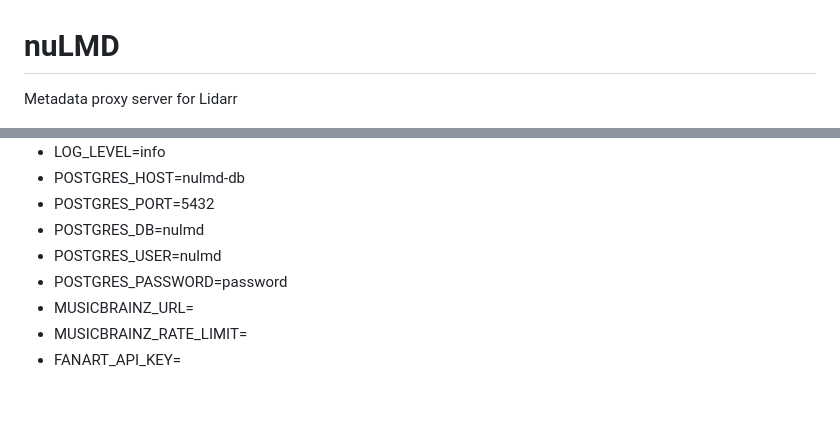
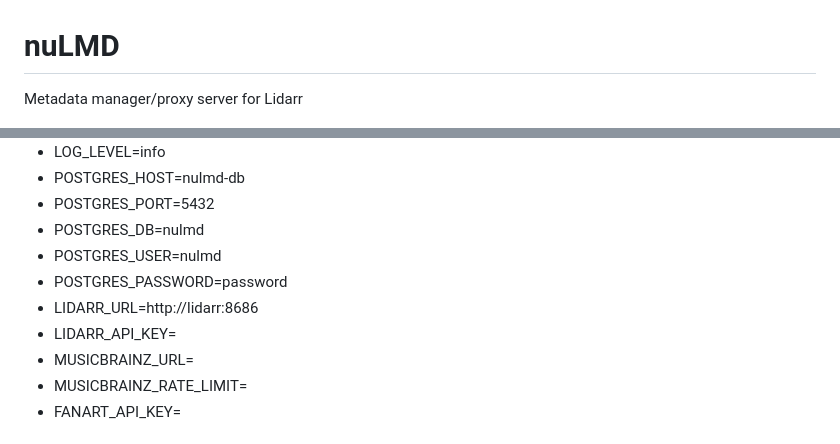
Before and after one commit to ofernander/nuLMD, a Markdown page: README.md, 2 parts joined by grey strips. Drawn GitHub-style; blank space fills up the shorter version.

Commit message:
update: readme

```diff
--- a/README.md
+++ b/README.md
@@ -1,6 +1,6 @@
 # nuLMD
 
-Metadata proxy server for Lidarr
+Metadata manager/proxy server for Lidarr
 
 ![nuLMD](/public/assets/project_screen.png)
 
@@ -224,6 +224,8 @@ networks:
 - POSTGRES_DB=nulmd
 - POSTGRES_USER=nulmd
 - POSTGRES_PASSWORD=password
+- LIDARR_URL=http://lidarr:8686
+- LIDARR_API_KEY=
 - MUSICBRAINZ_URL=
 - MUSICBRAINZ_RATE_LIMIT=
 - FANART_API_KEY=
```
